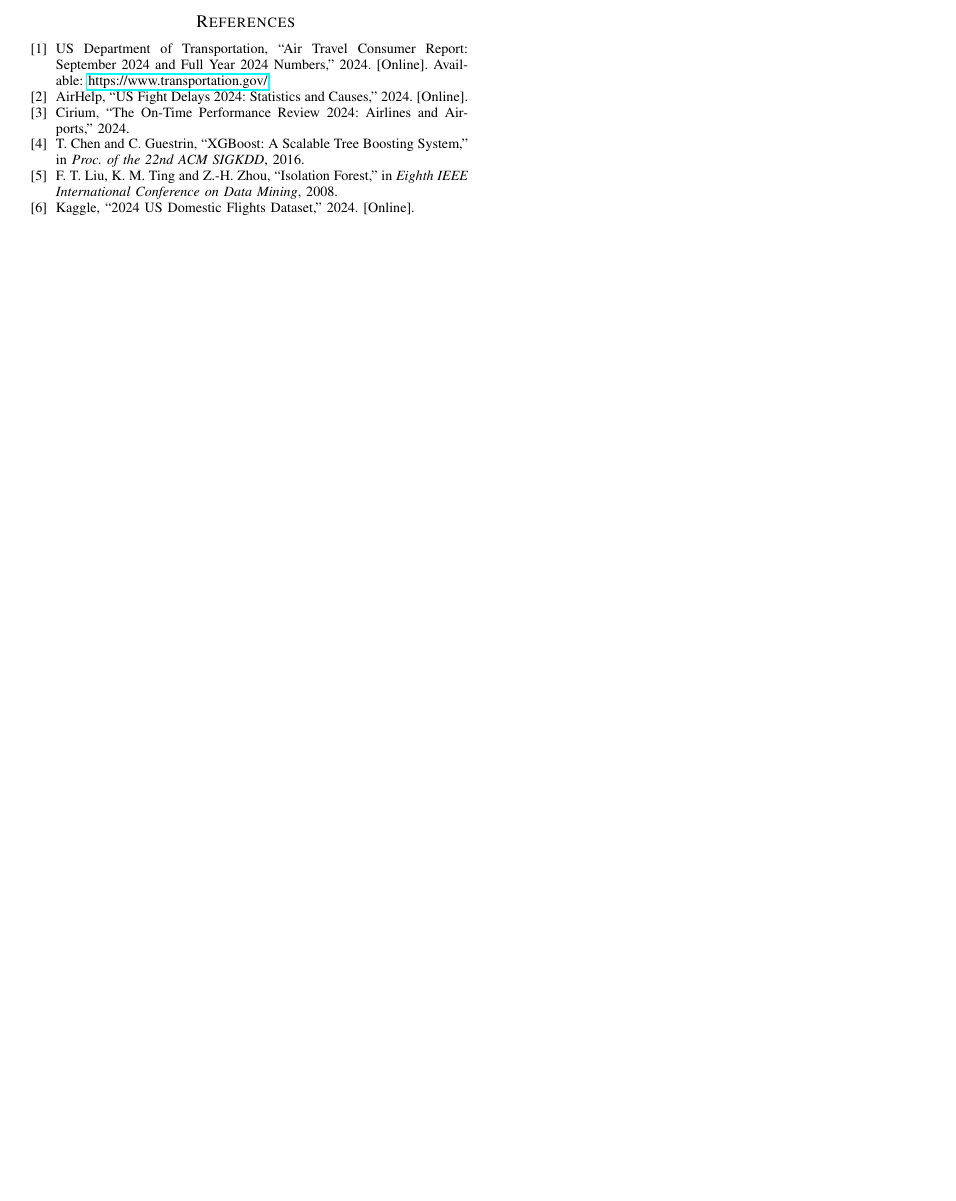
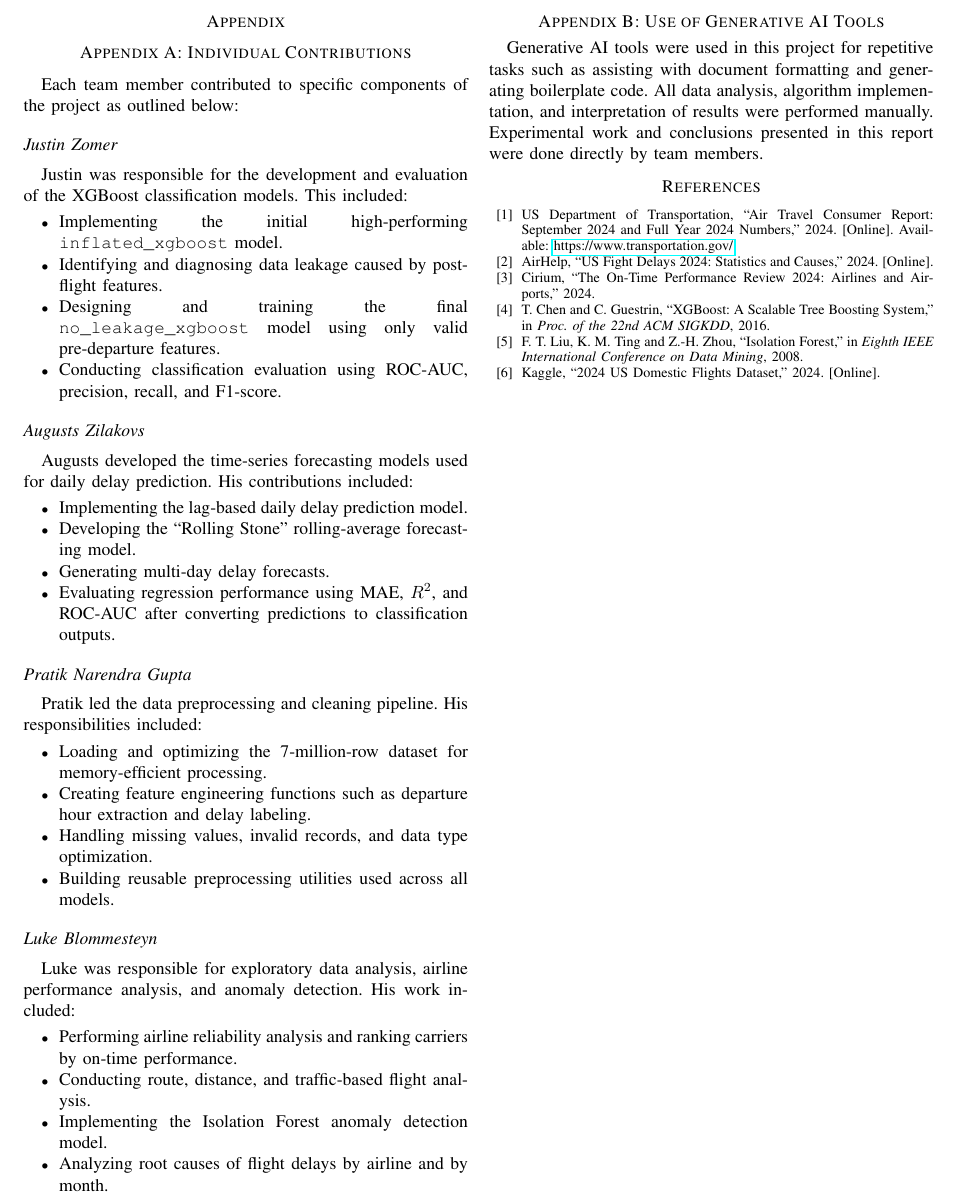
Before and after one commit to lblommesteyn/ds3000_project, a LaTeX paper (Final_Report.tex): part of page 3 of 3 before the commit and part of page 4 of 4 after it, cut at the place of the change, the shorter picture padded with empty space. Compiled offline with pdfLaTeX.

Commit message:
updated final report

```diff
--- a/Final_Report.tex
+++ b/Final_Report.tex
@@ -182,3 +244,47 @@
+\appendix
+\section*{Appendix A: Individual Contributions}
+
+Each team member contributed to specific components of the project as outlined below:
+
+\subsection*{Justin Zomer}
+Justin was responsible for the development and evaluation of the XGBoost classification models. This included:
+\begin{itemize}
+    \item Implementing the initial high-performing \texttt{inflated\_xgboost} model.
+    \item Identifying and diagnosing data leakage caused by post-flight features.
+    \item Designing and training the final \texttt{no\_leakage\_xgboost} model using only valid pre-departure features.
+    \item Conducting classification evaluation using ROC-AUC, precision, recall, and F1-score.
+\end{itemize}
+
+\subsection*{Augusts Zilakovs}
+Augusts developed the time-series forecasting models used for daily delay prediction. His contributions included:
+\begin{itemize}
+    \item Implementing the lag-based daily delay prediction model.
+    \item Developing the ``Rolling Stone'' rolling-average forecasting model.
+    \item Generating multi-day delay forecasts.
+    \item Evaluating regression performance using MAE, $R^2$, and ROC-AUC after converting predictions to classification outputs.
+\end{itemize}
+
+\subsection*{Pratik Narendra Gupta}
+Pratik led the data preprocessing and cleaning pipeline. His responsibilities included:
+\begin{itemize}
+    \item Loading and optimizing the 7-million-row dataset for memory-efficient processing.
+    \item Creating feature engineering functions such as departure hour extraction and delay labeling.
+    \item Handling missing values, invalid records, and data type optimization.
+    \item Building reusable preprocessing utilities used across all models.
+\end{itemize}
+
+\subsection*{Luke Blommesteyn}
+Luke was responsible for exploratory data analysis, airline performance analysis, and anomaly detection. His work included:
+\begin{itemize}
+    \item Performing airline reliability analysis and ranking carriers by on-time performance.
+    \item Conducting route, distance, and traffic-based flight analysis.
+    \item Implementing the Isolation Forest anomaly detection model.
+    \item Analyzing root causes of flight delays by airline and by month.
+\end{itemize}
+
+\section*{Appendix B: Use of Generative AI Tools}
+
+Generative AI tools were used in this project for repetitive tasks such as assisting with document formatting and generating boilerplate code. All data analysis, algorithm implementation, and interpretation of results were performed manually. Experimental work and conclusions presented in this report were done directly by team members.
 
 \begin{thebibliography}{00}
 
```
Also changed, not shown: Final_Report.pdf, Final_Report.tex (82 more changed lines).
